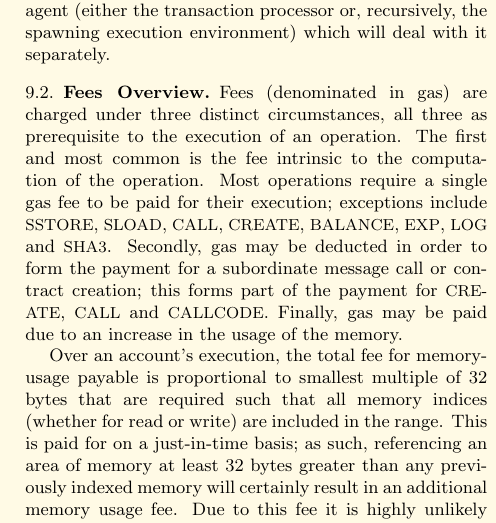
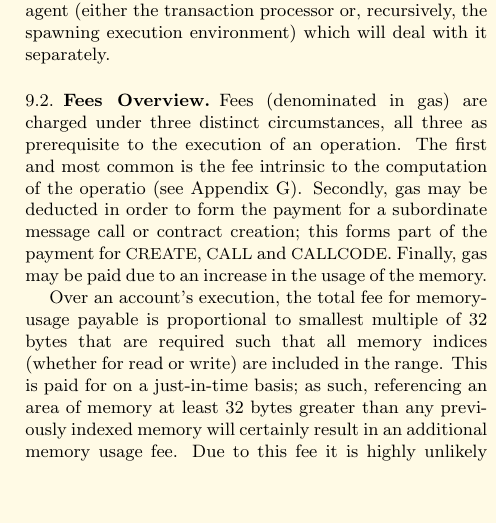
Before and after one commit to ethereum/yellowpaper, a LaTeX paper (Paper.tex): part of one column of page 10 of 30, cut so that both start at the same text, the shorter picture padded with empty space. Compiled offline with pdfLaTeX.

Commit message:
more complex gas fees

```diff
--- a/Paper.tex
+++ b/Paper.tex
@@ -764,7 +764,7 @@ The machine can have exceptional execution for several reasons, including stack
 
 \subsection{Fees Overview}
 
-Fees (denominated in gas) are charged under three distinct circumstances, all three as prerequisite to the execution of an operation. The first and most common is the fee intrinsic to the computation of the operation. Most operations require a single gas fee to be paid for their execution; exceptions include {\small SSTORE}, {\small SLOAD}, {\small CALL}, {\small CREATE}, {\small BALANCE}, {\small EXP}, {\small LOG} and {\small SHA3}. Secondly, gas may be deducted in order to form the payment for a subordinate message call or contract creation; this forms part of the payment for {\small CREATE}, {\small CALL} and {\small CALLCODE}. Finally, gas may be paid due to an increase in the usage of the memory.
+Fees (denominated in gas) are charged under three distinct circumstances, all three as prerequisite to the execution of an operation. The first and most common is the fee intrinsic to the computation of the operatio (see Appendix \ref{app:fees}). Secondly, gas may be deducted in order to form the payment for a subordinate message call or contract creation; this forms part of the payment for {\small CREATE}, {\small CALL} and {\small CALLCODE}. Finally, gas may be paid due to an increase in the usage of the memory.
 
 Over an account's execution, the total fee for memory-usage payable is proportional to smallest multiple of 32 bytes that are required such that all memory indices (whether for read or write) are included in the range. This is paid for on a just-in-time basis; as such, referencing an area of memory at least 32 bytes greater than any previously indexed memory will certainly result in an additional memory usage fee. Due to this fee it is highly unlikely addresses will ever go above 32-bit bounds. That said, implementations must be able to manage this eventuality.
 
```
